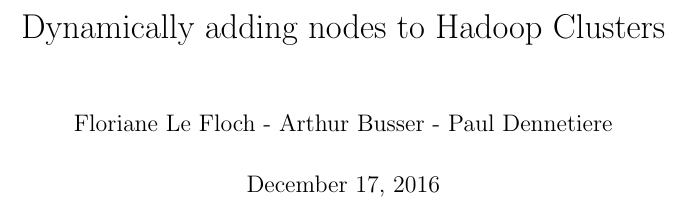
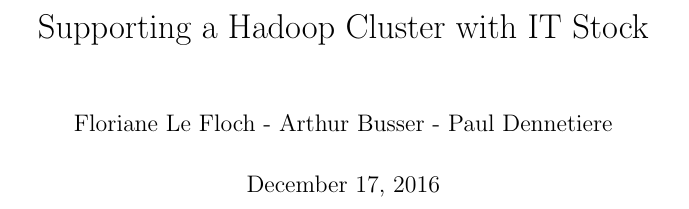
Before and after one commit to busser/hadoop-labwork, a LaTeX document (Project - Support Cluster/rapport.tex): part of page 1 of 6, cut at the place of the change. Compiled offline with pdfLaTeX.

Commit message:
Changed title

```diff
--- a/Project - Support Cluster/rapport.tex
+++ b/Project - Support Cluster/rapport.tex
@@ -57,7 +57,7 @@
 
 %%% The "real" document content comes below...
 
-\title{Dynamically adding nodes to Hadoop Clusters}
+\title{Supporting a Hadoop Cluster with IT Stock}
 \author{Floriane Le Floch - Arthur Busser - Paul Dennetiere}
 %\date{} % Activate to display a given date or no date (if empty),
          % otherwise the current date is printed
```
Also changed, not shown: Project - Support Cluster/rapport.pdf.
